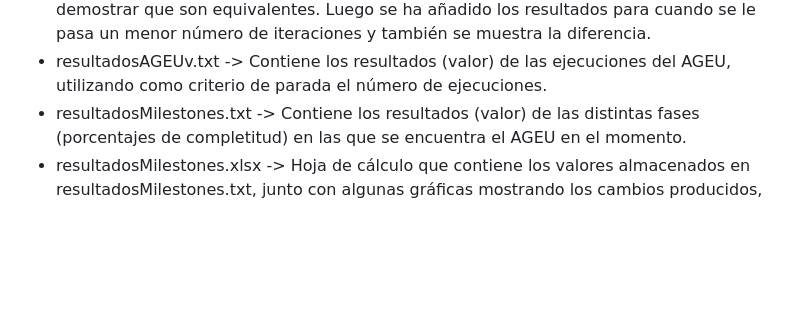
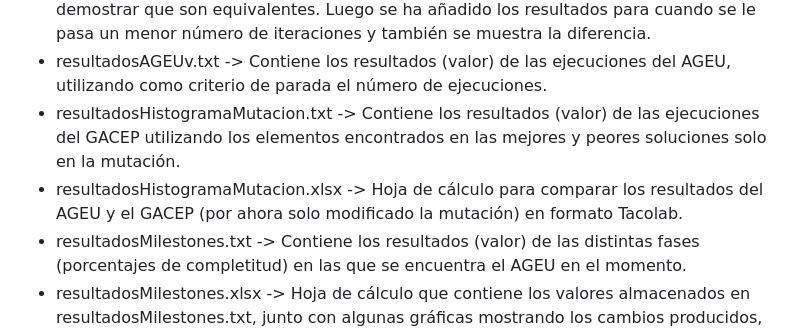
Before and after one commit to Itrilor/TFG, a Markdown page: README.md, the part around the change. GitHub-like rendering; blank space fills up the shorter version.

```diff
--- a/README.md
+++ b/README.md
@@ -46,6 +46,8 @@
   - resultadosAGEU450.txt -> Contiene los resultados (valor) de Random y AGEU (10 veces) con 450 iteraciones como criterio de parada.
   - diferenciaAGEU.ods -> Hoja de cálculo que contiene las ejecuciones del AGEU cuando el parámetro de parada es el tiempo y cuando es el número de ejecuciones, para demostrar que son equivalentes. Luego se ha añadido los resultados para cuando se le pasa un menor número de iteraciones y también se muestra la diferencia.
   - resultadosAGEUv.txt -> Contiene los resultados (valor) de las ejecuciones del AGEU, utilizando como criterio de parada el número de ejecuciones.
+  - resultadosHistogramaMutacion.txt -> Contiene los resultados (valor) de las ejecuciones del GACEP utilizando los elementos encontrados en las mejores y peores soluciones solo en la mutación.
+  - resultadosHistogramaMutacion.xlsx -> Hoja de cálculo para comparar los resultados del AGEU y el GACEP (por ahora solo modificado la mutación) en formato Tacolab.
   - resultadosMilestones.txt -> Contiene los resultados (valor) de las distintas fases (porcentajes de completitud) en las que se encuentra el AGEU en el momento.
   - resultadosMilestones.xlsx -> Hoja de cálculo que contiene los valores almacenados en resultadosMilestones.txt, junto con algunas gráficas mostrando los cambios producidos, las diferencias proemdios y totales.
   - ST1.xlsx -> Resultados de los distintos algoritmos almacenados de la forma necesaria para pasarlo a tacolab.
```
